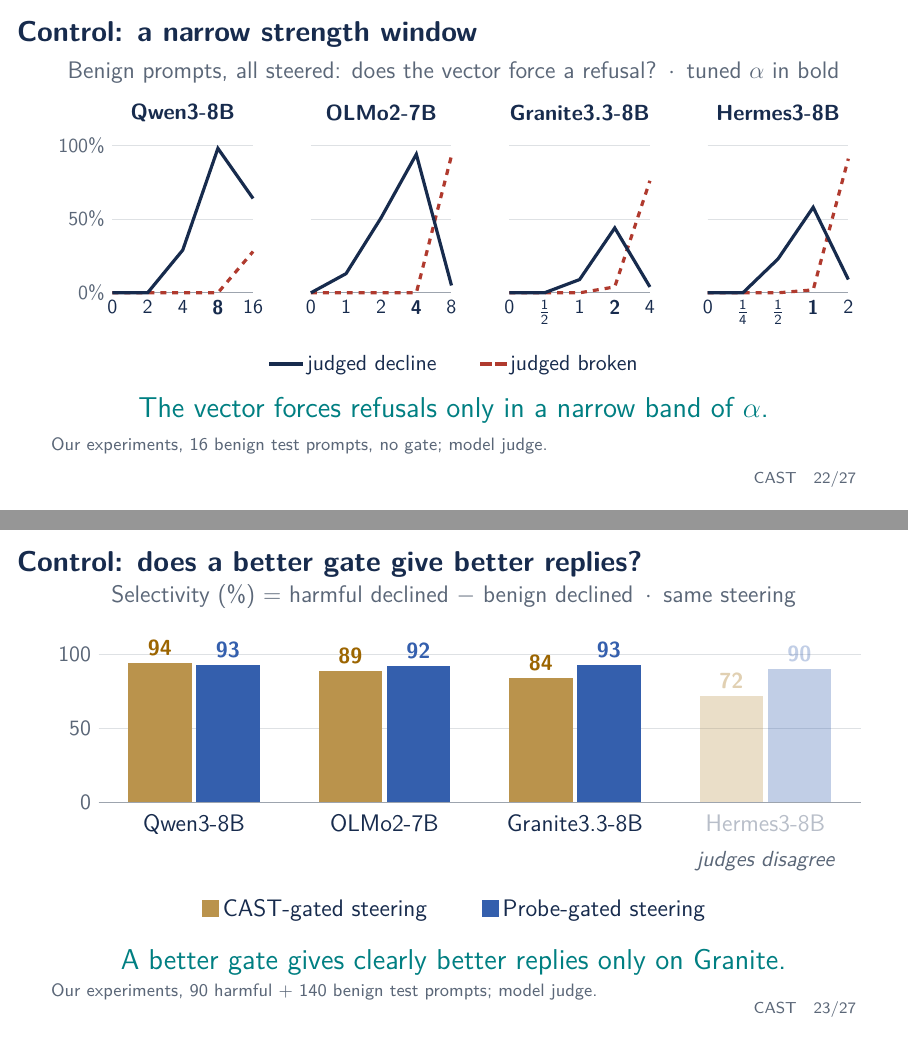
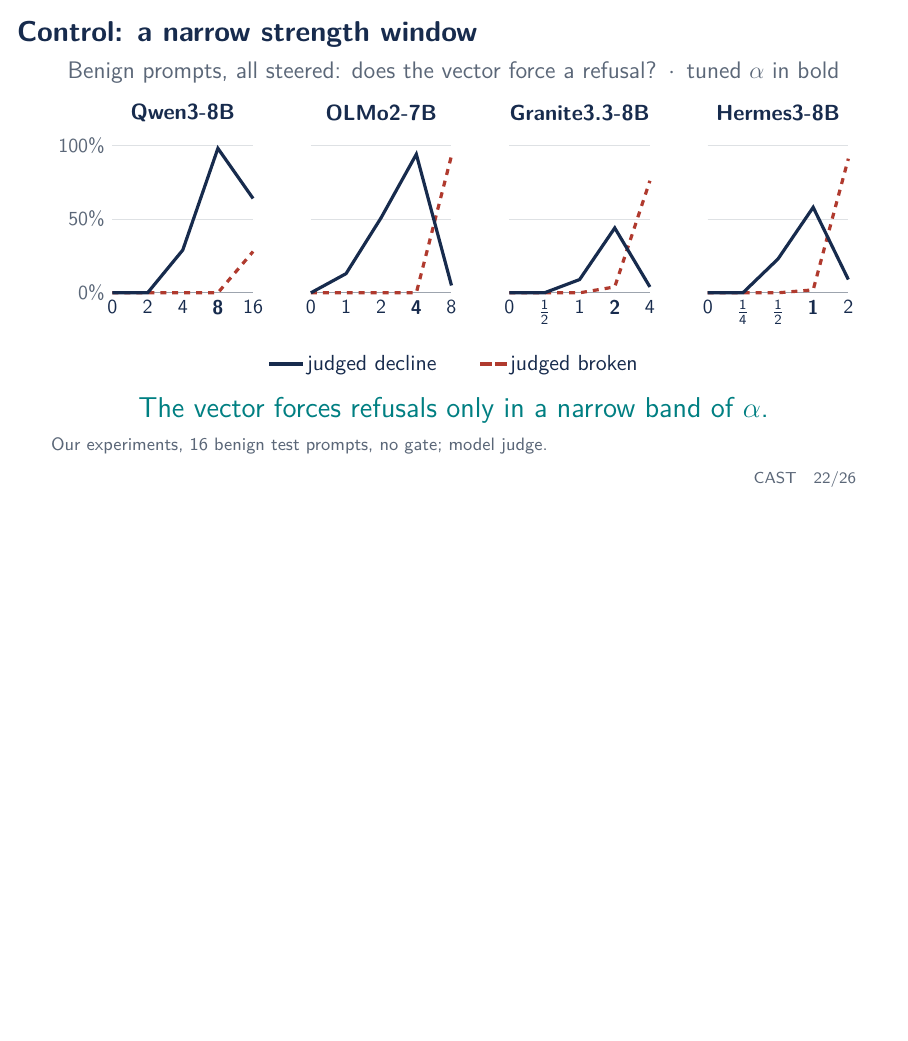
Before and after one commit to NDobricic/CAST-presentation, LaTeX slides (presentation.tex): pages 22 and 23 of 27 before the commit and page 22 of 26 after it, the two joined at a grey line, the shorter picture padded with empty space. Compiled offline with pdfLaTeX.

Commit message:
Remove gate comparison slide

```diff
--- a/presentation.tex
+++ b/presentation.tex
@@ -1003,58 +1003,6 @@
       here.}
 \end{frame}
 
-\begin{frame}{Control: does a better gate give better replies?}
-  \centering
-  {\large\color{muted}Selectivity (\%) = harmful declined $-$ benign
-    declined\enspace$\cdot$\enspace same steering\par}
-  \vspace{4mm}
-  \begin{tikzpicture}[x=0.8cm,y=0.026cm,
-      val/.style={above,font=\normalsize\bfseries},
-      model/.style={below=1mm,font=\large,align=center}]
-    \foreach \y in {0,50,100}{
-      \draw[muted!20] (0,\y) -- (16.8,\y);
-      \node[left,text=muted] at (0,\y) {\y};}
-    \foreach \g/\c/\p/\m/\o in {2.1/94/93/Qwen3-8B/1,6.3/89/92/OLMo2-7B/1,
-        10.5/84/93/Granite3.3-8B/1,14.7/72/90/Hermes3-8B/0.3}{
-      \begin{scope}[opacity=\o]
-        \fill[conditioncolor!70] (\g-1.45,0) rectangle (\g-0.05,\c);
-        \fill[activationcolor] (\g+0.05,0) rectangle (\g+1.45,\p);
-        \node[val,text=conditioncolor] at (\g-0.75,\c) {\c};
-        \node[val,text=activationcolor] at (\g+0.75,\p) {\p};
-        \node[model] at (\g,0) {\m};
-      \end{scope}}
-    \node[font=\normalsize\itshape,text=muted,anchor=north] at (14.7,-28) {judges disagree};
-    \draw[muted!60] (0,0) -- (16.8,0);
-  \end{tikzpicture}\par
-  \vspace{2mm}
-  {\large\textcolor{conditioncolor!70}{\rule{3mm}{3mm}}\,CAST-gated steering
-    \qquad\textcolor{activationcolor}{\rule{3mm}{3mm}}\,Probe-gated
-    steering\par}
-  \vspace{3mm}
-  {\Large\color{accent}A better gate gives clearly better replies only on
-    Granite.\par}
-  \raggedright
-  \oursource{90 harmful + 140 benign test prompts; model judge}
-  \note[item]{About 70 s.}
-  \note[item]{Now both steps together. The probe replaces only CAST's
-      condition step; the refusal vector, layers and strength are identical.
-      We compare the judged replies.}
-  \note[item]{The better detector gives clearly better replies only on
-      Granite: +8.2 points, interval 3.3 to 13.6, and +7.9 under the second
-      judge. Qwen3 ($-$1.5) and OLMo2 (+3.2) are within noise.}
-  \note[item]{Hermes (faded) shows +18.3 under the first judge but only +1.6
-      under the second; the judges disagree about Hermes's steered replies
-      (next slides), so we do not count it.}
-  \note[item]{Why the detection gap shrinks: a missed harmful prompt costs
-      nothing if the model refuses it anyway (unsteered models refuse
-      72--81\% of harmful prompts, Hermes 24\%). On Granite and Hermes,
-      CAST's condition layer also sits above the steering layers, where the
-      library skips steering on the prompt pass; their CAST-gated replies
-      refuse less. A hypothesis, not isolated here.}
-  \note[item]{By our predeclared rule (same direction in 3 of 4 models), this
-      comparison is model-specific.}
-\end{frame}
-
 \begin{frame}{Caveat: what counts as a refusal?}
   \centering
   {\large\color{muted}Steered replies judged as refusals\par}
```
Also changed, not shown: presentation.pdf, presentation.tex (3 more changed lines).
